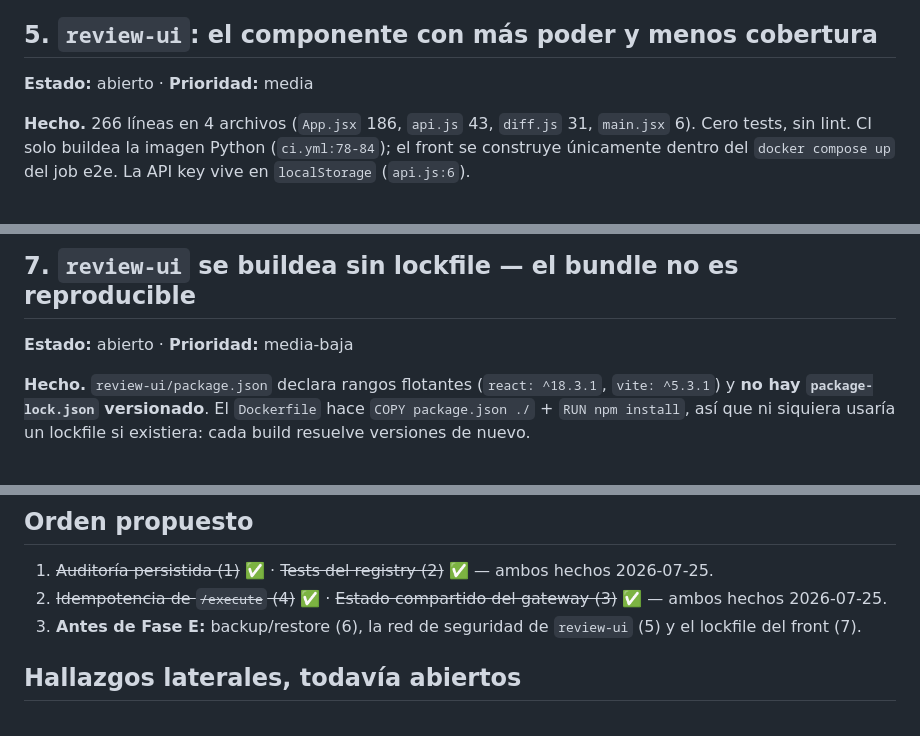
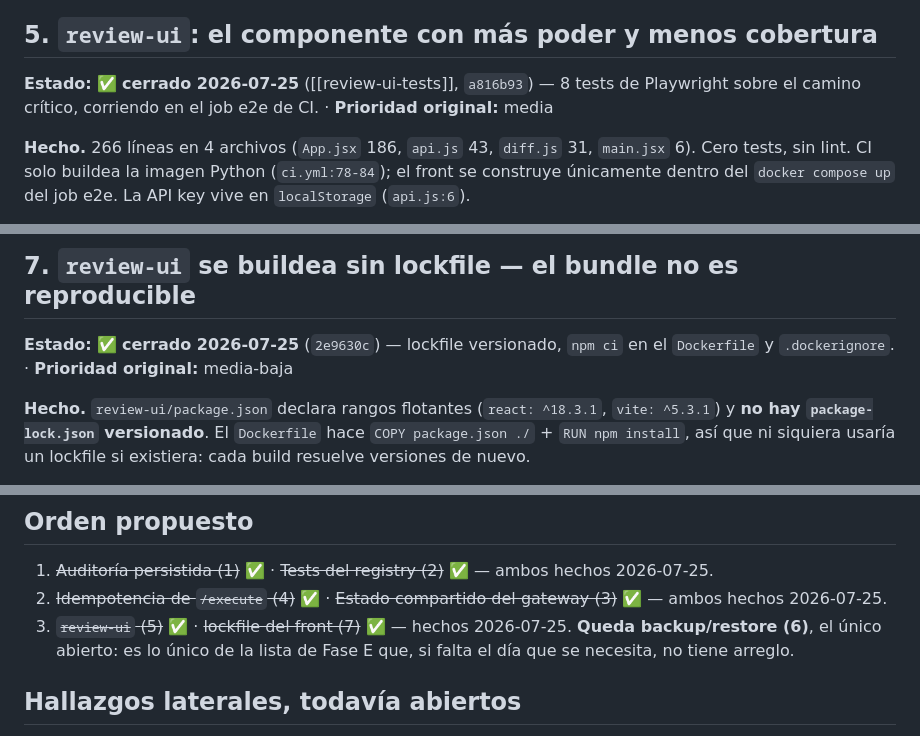
Before and after one commit to abelvisiUNIR/copp-ia, a Markdown page: wiki/Knowledge/backlog-hardening.md, 3 parts joined by grey strips. GitHub-like rendering.

Commit message:
docs(wiki): cierre de review-ui-tests — un test vacuo es peor que ninguno
[[fallas-silenciosas]] suma la advertencia sobre los tests que no pueden fallar: un
test vacuo desactiva la sospecha, porque el ítem queda marcado como cubierto.

Costó tres intentos que el test de una regresión visual fallara con el defecto
puesto. Las dos primeras versiones pasaban igual, y solo midiendo la geometría en el
navegador se entendió por qué: el estado no era el que rompía, el nombre no tenía el
largo justo, y la assertion miraba lo que no era — el pill partido igual queda dentro
de la tarjeta; lo que lo delata es que se renderiza como dos cajas.

Backlog: ítems 5 y 7 cerrados. Queda solo el 6 (backup/restore).

```diff
--- a/wiki/Knowledge/backlog-hardening.md
+++ b/wiki/Knowledge/backlog-hardening.md
@@ -100,7 +100,8 @@ idempotencia con instancias ya creadas en producción obliga a decidir qué hace
 duplicados que ya existen.
 
 ## 5. `review-ui`: el componente con más poder y menos cobertura
-**Estado:** abierto · **Prioridad:** media
+**Estado:** ✅ **cerrado 2026-07-25** ([[review-ui-tests]], `a816b93`) — 8 tests de Playwright
+sobre el camino crítico, corriendo en el job e2e de CI. · **Prioridad original:** media
 
 **Hecho.** 266 líneas en 4 archivos (`App.jsx` 186, `api.js` 43, `diff.js` 31, `main.jsx` 6).
 Cero tests, sin lint. CI solo buildea la imagen Python (`ci.yml:78-84`); el front se construye
@@ -122,7 +123,8 @@ arreglo posible**. Un `pg_dump` + restore verificado por un test vale hoy más q
 charts, y no depende de tener k8s.
 
 ## 7. `review-ui` se buildea sin lockfile — el bundle no es reproducible
-**Estado:** abierto · **Prioridad:** media-baja
+**Estado:** ✅ **cerrado 2026-07-25** (`2e9630c`) — lockfile versionado, `npm ci` en el
+`Dockerfile` y `.dockerignore`. · **Prioridad original:** media-baja
 
 **Hecho.** `review-ui/package.json` declara rangos flotantes (`react: ^18.3.1`,
 `vite: ^5.3.1`) y **no hay `package-lock.json` versionado**. El `Dockerfile` hace
@@ -152,8 +154,9 @@ segundo no cambia nada.
 1. ~~Auditoría persistida (1)~~ ✅ · ~~Tests del registry (2)~~ ✅ — ambos hechos 2026-07-25.
 2. ~~Idempotencia de `/execute` (4)~~ ✅ · ~~Estado compartido del gateway (3)~~ ✅ — ambos
    hechos 2026-07-25.
-3. **Antes de Fase E:** backup/restore (6), la red de seguridad de `review-ui` (5) y el
-   lockfile del front (7).
+3. ~~`review-ui` (5)~~ ✅ · ~~lockfile del front (7)~~ ✅ — hechos 2026-07-25. **Queda
+   backup/restore (6)**, el único abierto: es lo único de la lista de Fase E que, si falta el
+   día que se necesita, no tiene arreglo.
 
 ## Hallazgos laterales, todavía abiertos
 - **Ni Postgres ni Redis se publican al host** en `docker-compose.yml`. No es un bug —es más
```
Also changed, not shown: 1 other file.
